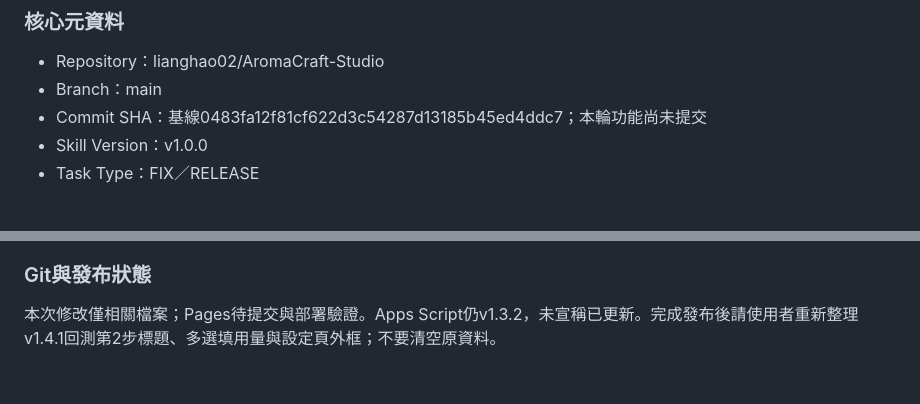
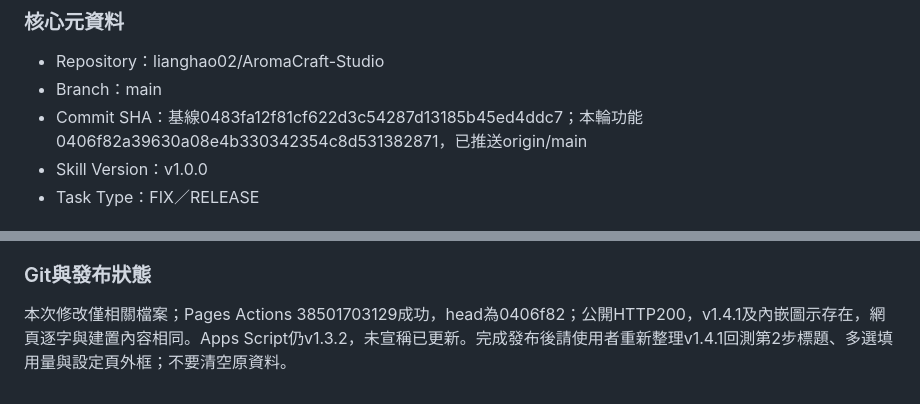
Before and after one commit to lianghao02/AromaCraft-Studio, a Markdown page: HANDOFF.md, 2 parts joined by grey strips. Drawn GitHub-style.

Commit message:
docs: 記錄原料操作修正正式發布結果

```diff
--- a/HANDOFF.md
+++ b/HANDOFF.md
@@ -121,7 +121,7 @@ Repository：lianghao02/AromaCraft-Studio；Branch：main；基線 Commit：390e
 ### 核心元資料
 - Repository：lianghao02/AromaCraft-Studio
 - Branch：main
-- Commit SHA：基線0483fa12f81cf622d3c54287d13185b45ed4ddc7；本輪功能尚未提交
+- Commit SHA：基線0483fa12f81cf622d3c54287d13185b45ed4ddc7；本輪功能0406f82a39630a08e4b330342354c8d531382871，已推送origin/main
 - Skill Version：v1.0.0
 - Task Type：FIX／RELEASE
 ### 目前狀態與本輪目標
@@ -135,4 +135,4 @@ Index加入內嵌SVG圖示；Styles移除原料強制展開及入口隱藏，桌
 ### 驗證結果與尚未完成
 65項完整自動化測試、語法、建置、引用與差異檢查通過。涵蓋多選、依序填用量、管理只編輯、不改配方、切頁保留收合、八種寬度與Firebase說明保留。Browser工具無可用連線，真實CSS版面、原生收合點擊、圖示網路請求與Safari鍵盤未實測；替身和CSS契約不冒充實機驗證。
 ### Git與發布狀態
-本次修改僅相關檔案；Pages待提交與部署驗證。Apps Script仍v1.3.2，未宣稱已更新。完成發布後請使用者重新整理v1.4.1回測第2步標題、多選填用量與設定頁外框；不要清空原資料。
+本次修改僅相關檔案；Pages Actions 38501703129成功，head為0406f82；公開HTTP200，v1.4.1及內嵌圖示存在，網頁逐字與建置內容相同。Apps Script仍v1.3.2，未宣稱已更新。完成發布後請使用者重新整理v1.4.1回測第2步標題、多選填用量與設定頁外框；不要清空原資料。
```
